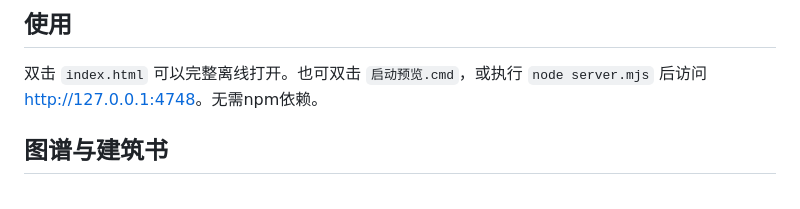
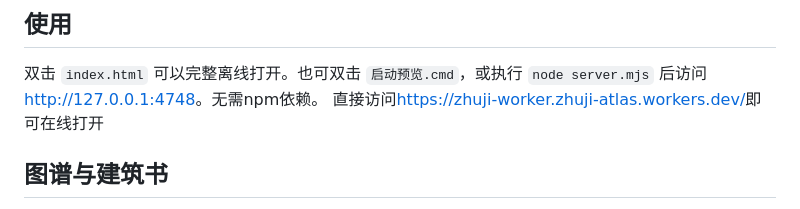
Before and after one commit to FuInSure/zhuji, a Markdown page: README.md, the part around the change. GitHub-like rendering.

Commit message:
Update README with usage instructions and online link
Add online access link and clarify offline usage instructions.

```diff
--- a/README.md
+++ b/README.md
@@ -5,6 +5,7 @@
 ## 使用
 
 双击 `index.html` 可以完整离线打开。也可双击 `启动预览.cmd`，或执行 `node server.mjs` 后访问 <http://127.0.0.1:4748>。无需npm依赖。
+直接访问<https://zhuji-worker.zhuji-atlas.workers.dev/>即可在线打开
 
 ## 图谱与建筑书
 
```
